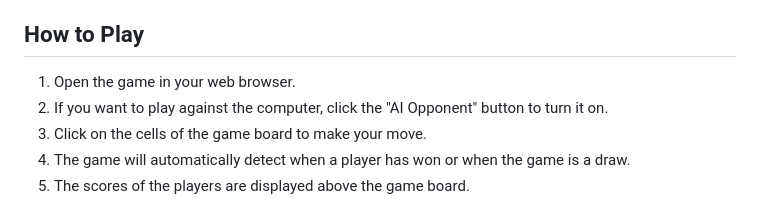
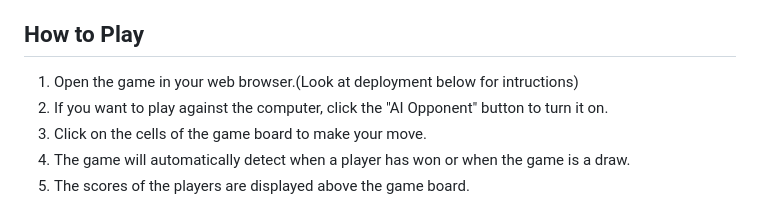
Before and after one commit to MaxBWiseman/Project2-MaxW, a Markdown page: README.md, the part around the change. GitHub-like rendering.

Commit message:
refactor: readme how to play update

```diff
--- a/README.md
+++ b/README.md
@@ -19,7 +19,7 @@ players to play against each other, and also provides an option to play against
 
 ## How to Play
 
-1. Open the game in your web browser.
+1. Open the game in your web browser.(Look at deployment below for intructions)
 2. If you want to play against the computer, click the "AI Opponent" button to turn it on.
 3. Click on the cells of the game board to make your move.
 4. The game will automatically detect when a player has won or when the game is a draw.
```
